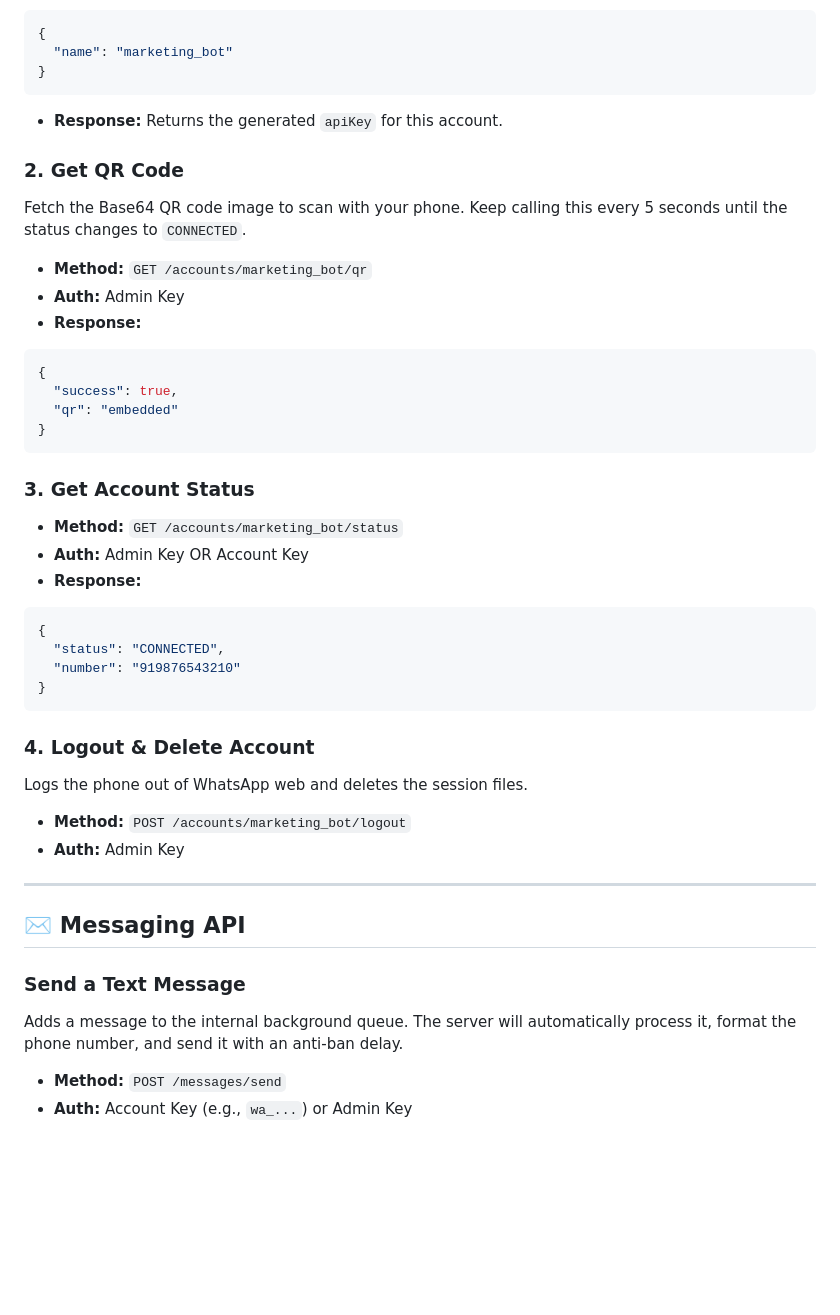
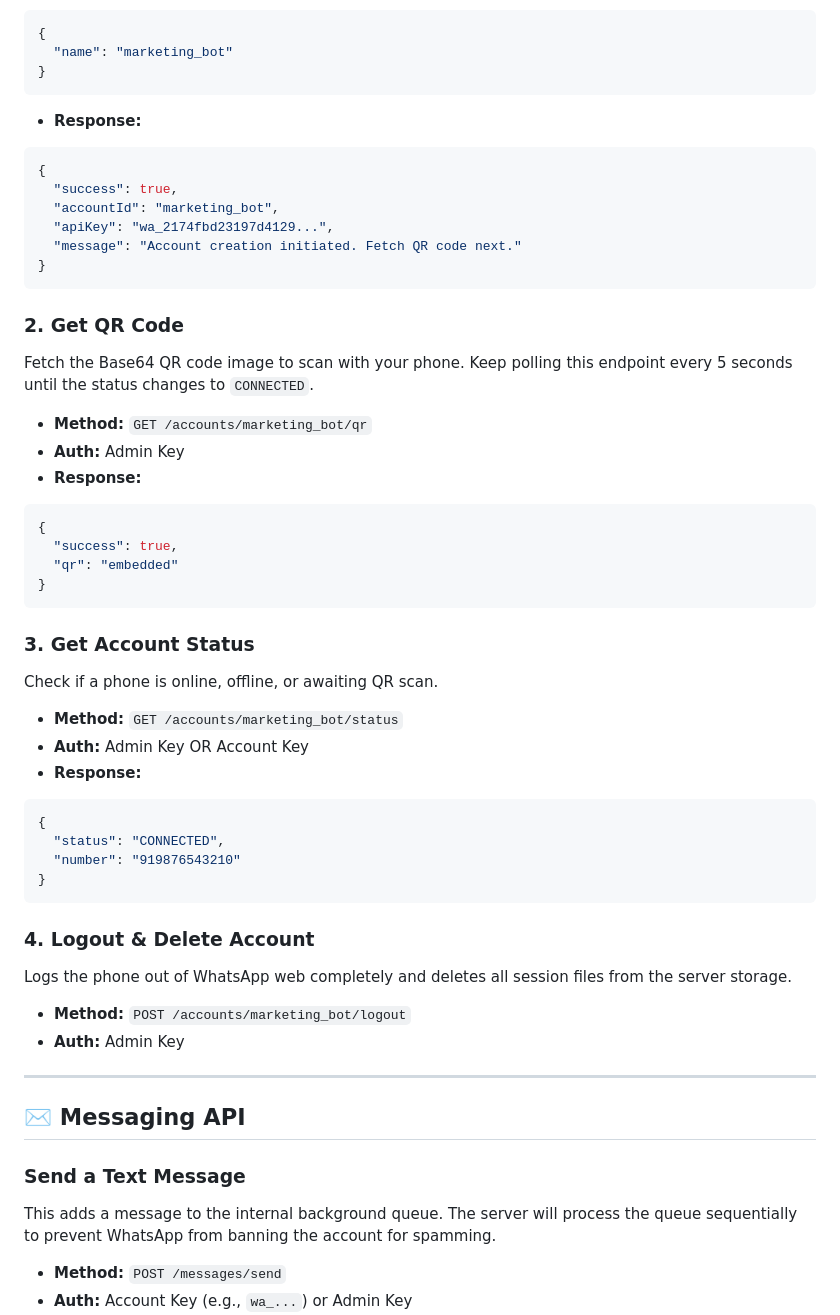
Before and after one commit to shinchan1907/unofficial-waba, a Markdown page: README.md, the part around one of its changes. GitHub-like rendering; blank space fills up the shorter version.

````diff
--- a/README.md
+++ b/README.md
@@ -74,10 +101,18 @@ Initialize a new WhatsApp session.
   "name": "marketing_bot"
 }
 ```
-- **Response:** Returns the generated `apiKey` for this account.
+- **Response:**
+```json
+{
+  "success": true,
+  "accountId": "marketing_bot",
+  "apiKey": "wa_2174fbd23197d4129...",
+  "message": "Account creation initiated. Fetch QR code next."
+}
+```
 
 ### 2. Get QR Code
-Fetch the Base64 QR code image to scan with your phone. Keep calling this every 5 seconds until the status changes to `CONNECTED`.
+Fetch the Base64 QR code image to scan with your phone. Keep polling this endpoint every 5 seconds until the status changes to `CONNECTED`.
 - **Method:** `GET /accounts/marketing_bot/qr`
 - **Auth:** Admin Key
 - **Response:**
@@ -89,6 +124,7 @@ Fetch the Base64 QR code image to scan with your phone. Keep calling this every
 ```
 
 ### 3. Get Account Status
+Check if a phone is online, offline, or awaiting QR scan.
 - **Method:** `GET /accounts/marketing_bot/status`
 - **Auth:** Admin Key OR Account Key
 - **Response:**
@@ -100,7 +136,7 @@ Fetch the Base64 QR code image to scan with your phone. Keep calling this every
 ```
 
 ### 4. Logout & Delete Account
-Logs the phone out of WhatsApp web and deletes the session files.
+Logs the phone out of WhatsApp web completely and deletes all session files from the server storage.
 - **Method:** `POST /accounts/marketing_bot/logout`
 - **Auth:** Admin Key
 
@@ -109,7 +145,7 @@ Logs the phone out of WhatsApp web and deletes the session files.
 ## ✉️ Messaging API
 
 ### Send a Text Message
-Adds a message to the internal background queue. The server will automatically process it, format the phone number, and send it with an anti-ban delay.
+This adds a message to the internal background queue. The server will process the queue sequentially to prevent WhatsApp from banning the account for spamming.
 - **Method:** `POST /messages/send`
 - **Auth:** Account Key (e.g., `wa_...`) or Admin Key
 - **Headers:**
````
Also changed, not shown: other parts of README.md (+45 -18 lines).
